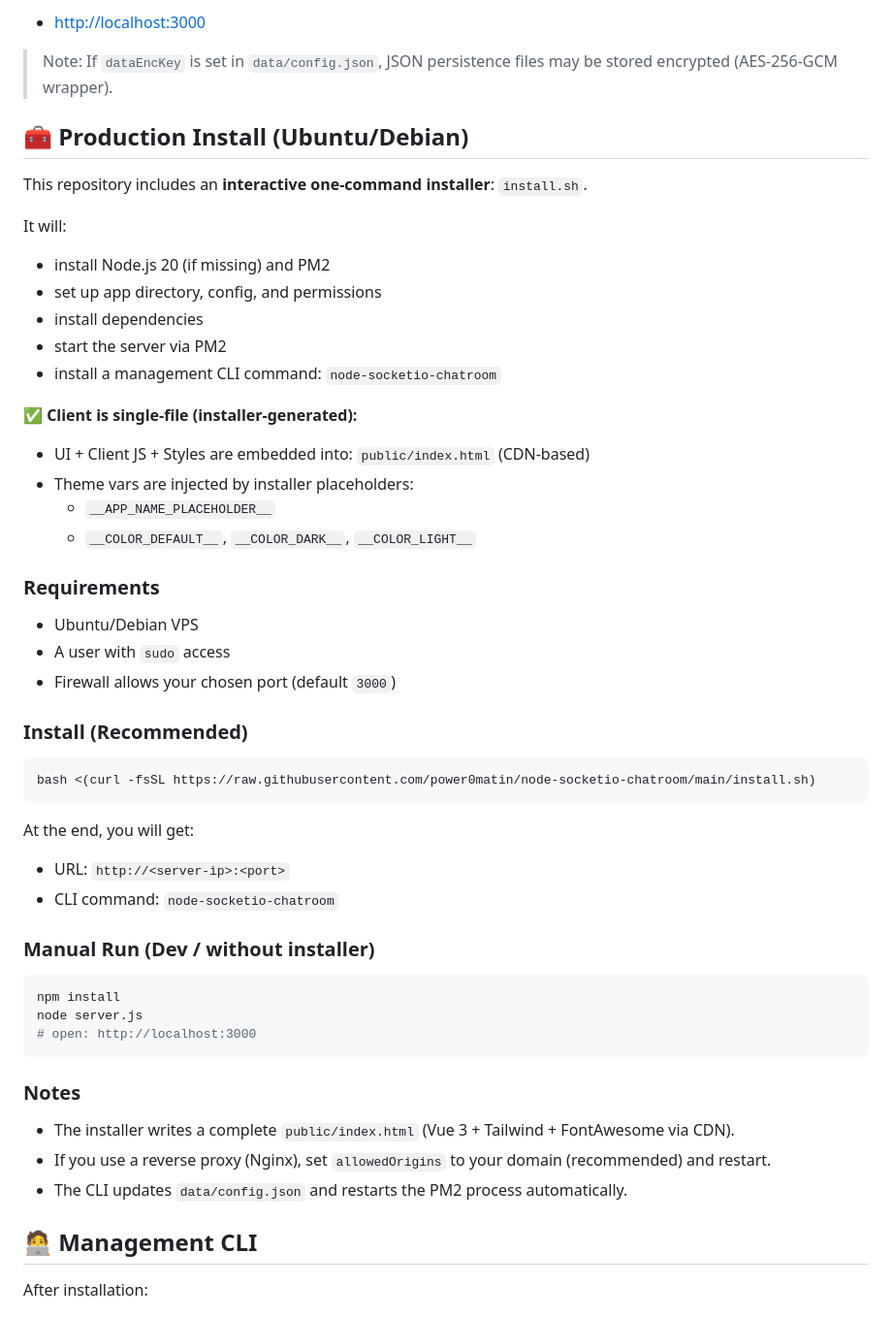
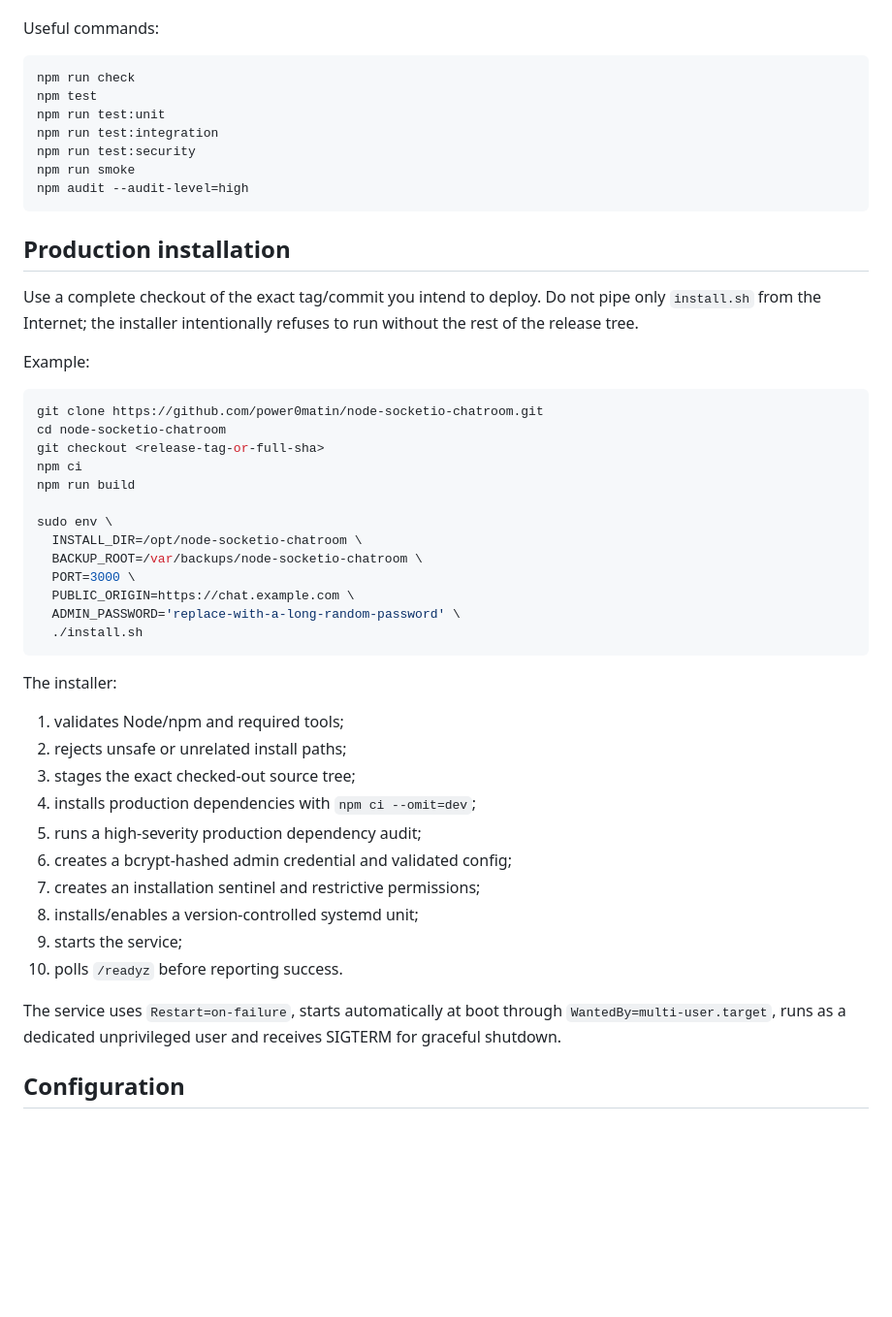
Before and after one commit to power0matin/node-socketio-chatroom, a Markdown page: README.md, the part around one of its changes. Shown at 97% size. Drawn GitHub-style; blank space fills up the shorter version.

````diff
--- a/README.md
+++ b/README.md
@@ -147,59 +51,52 @@ Open:
 
-- [http://localhost:3000](http://localhost:3000)
-
-> Note: If `dataEncKey` is set in `data/config.json`, JSON persistence files may be stored encrypted (AES-256-GCM wrapper).
-
-## 🧰 Production Install (Ubuntu/Debian)
-
-This repository includes an **interactive one-command installer**: `install.sh`.
-
-It will:
-
-- install Node.js 20 (if missing) and PM2
-- set up app directory, config, and permissions
-- install dependencies
-- start the server via PM2
-- install a management CLI command: `node-socketio-chatroom`
-
-✅ **Client is single-file (installer-generated):**
-
-- UI + Client JS + Styles are embedded into: `public/index.html` (CDN-based)
-- Theme vars are injected by installer placeholders:
-  - `__APP_NAME_PLACEHOLDER__`
-  - `__COLOR_DEFAULT__`, `__COLOR_DARK__`, `__COLOR_LIGHT__`
-
-### Requirements
-
-- Ubuntu/Debian VPS
-- A user with `sudo` access
-- Firewall allows your chosen port (default `3000`)
-
-### Install (Recommended)
+Useful commands:
 
 ```bash
-bash <(curl -fsSL https://raw.githubusercontent.com/power0matin/node-socketio-chatroom/main/install.sh)
+npm run check
+npm test
+npm run test:unit
+npm run test:integration
+npm run test:security
+npm run smoke
+npm audit --audit-level=high
 ```
 
-At the end, you will get:
+## Production installation
 
-- URL: `http://<server-ip>:<port>`
-- CLI command: `node-socketio-chatroom`
+Use a complete checkout of the exact tag/commit you intend to deploy. Do not pipe only `install.sh` from the Internet; the installer intentionally refuses to run without the rest of the release tree.
 
-### Manual Run (Dev / without installer)
+Example:
 
 ```bash
-npm install
-node server.js
-# open: http://localhost:3000
+git clone https://github.com/power0matin/node-socketio-chatroom.git
+cd node-socketio-chatroom
+git checkout <release-tag-or-full-sha>
+npm ci
+npm run build
+
+sudo env \
+  INSTALL_DIR=/opt/node-socketio-chatroom \
+  BACKUP_ROOT=/var/backups/node-socketio-chatroom \
+  PORT=3000 \
+  PUBLIC_ORIGIN=https://chat.example.com \
+  ADMIN_PASSWORD='replace-with-a-long-random-password' \
+  ./install.sh
 ```
 
-### Notes
+The installer:
 
-- The installer writes a complete `public/index.html` (Vue 3 + Tailwind + FontAwesome via CDN).
-- If you use a reverse proxy (Nginx), set `allowedOrigins` to your domain (recommended) and restart.
-- The CLI updates `data/config.json` and restarts the PM2 process automatically.
+1. validates Node/npm and required tools;
+2. rejects unsafe or unrelated install paths;
+3. stages the exact checked-out source tree;
+4. installs production dependencies with `npm ci --omit=dev`;
+5. runs a high-severity production dependency audit;
+6. creates a bcrypt-hashed admin credential and validated config;
+7. creates an installation sentinel and restrictive permissions;
+8. installs/enables a version-controlled systemd unit;
+9. starts the service;
+10. polls `/readyz` before reporting success.
 
-## 🧑‍💻 Management CLI
+The service uses `Restart=on-failure`, starts automatically at boot through `WantedBy=multi-user.target`, runs as a dedicated unprivileged user and receives SIGTERM for graceful shutdown.
 
-After installation:
+## Configuration
 
````
Also changed, not shown: other parts of README.md (+249 -236 lines).
